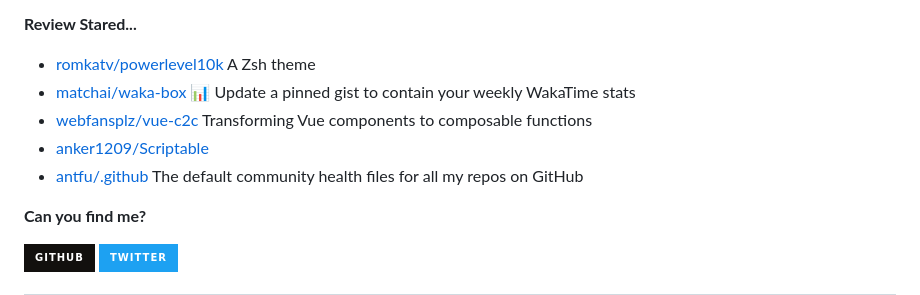
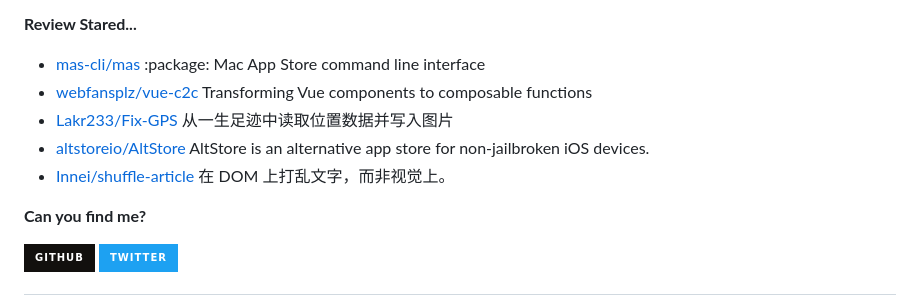
Before and after one commit to Zach677/Zach677, a Markdown page: readme.md, the part around one of its changes. GitHub-like rendering; badges without logos.

```diff
--- a/readme.md
+++ b/readme.md
@@ -77,7 +77,7 @@ Although my technology is poor now, it will slowly improve in the future.
 
 **Review Stared...**
 
-<ul><li><a href=https://github.com/romkatv/powerlevel10k>romkatv/powerlevel10k</a><span> A Zsh theme</span></li><li><a href=https://github.com/matchai/waka-box>matchai/waka-box</a><span> 📊 Update a pinned gist to contain your weekly WakaTime stats</span></li><li><a href=https://github.com/webfansplz/vue-c2c>webfansplz/vue-c2c</a><span> Transforming Vue components to composable functions</span></li><li><a href=https://github.com/anker1209/Scriptable>anker1209/Scriptable</a></li><li><a href=https://github.com/antfu/.github>antfu/.github</a><span> The default community health files for all my repos on GitHub</span></li></ul>
+<ul><li><a href=https://github.com/mas-cli/mas>mas-cli/mas</a><span> :package: Mac App Store command line interface</span></li><li><a href=https://github.com/webfansplz/vue-c2c>webfansplz/vue-c2c</a><span> Transforming Vue components to composable functions</span></li><li><a href=https://github.com/Lakr233/Fix-GPS>Lakr233/Fix-GPS</a><span> 从一生足迹中读取位置数据并写入图片</span></li><li><a href=https://github.com/altstoreio/AltStore>altstoreio/AltStore</a><span> AltStore is an alternative app store for non-jailbroken iOS devices.</span></li><li><a href=https://github.com/Innei/shuffle-article>Innei/shuffle-article</a><span> 在 DOM 上打乱文字，而非视觉上。</span></li></ul>
 
 
 **Can you find me?**
```
Also changed, not shown: other parts of readme.md (+1 -1 lines).
